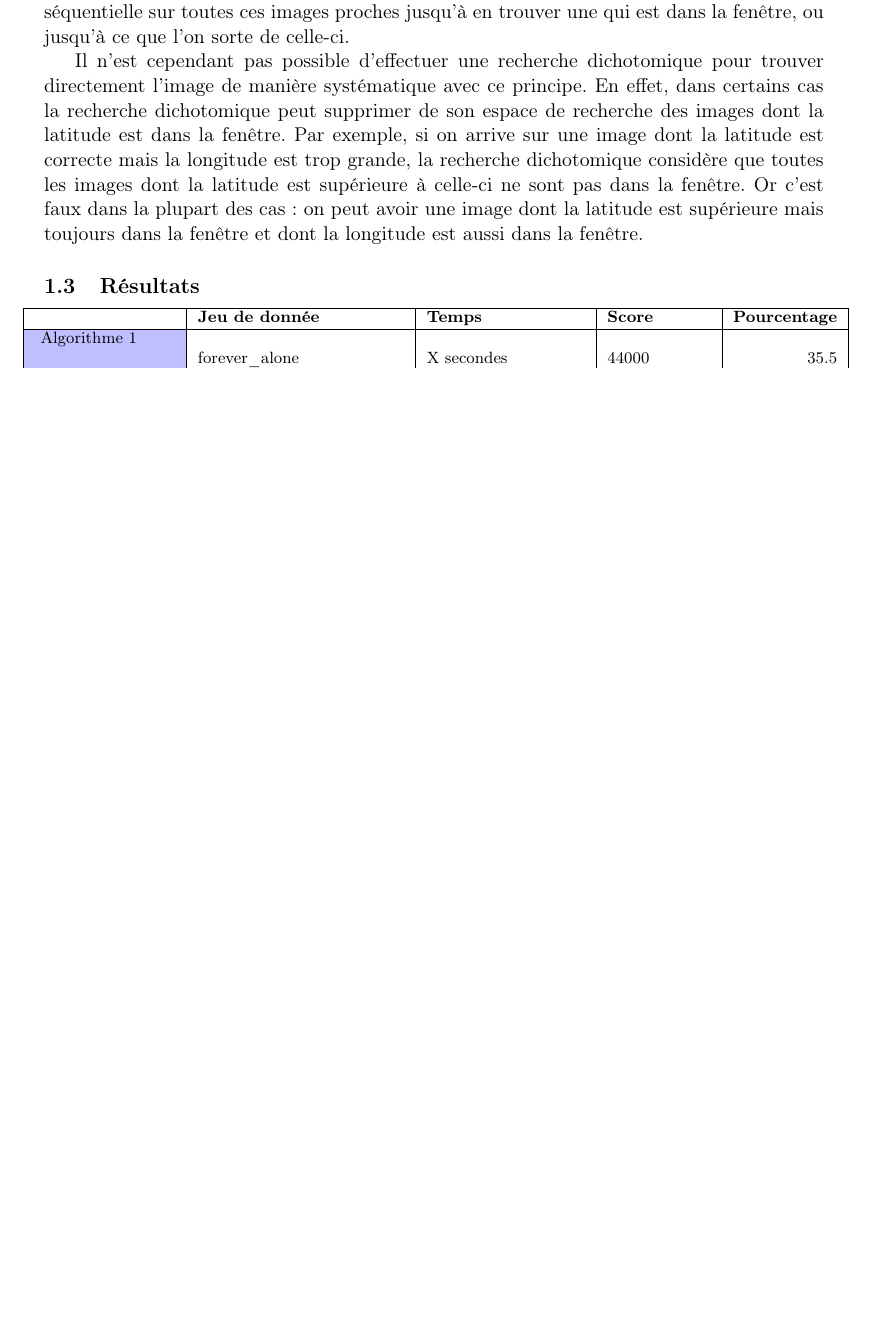
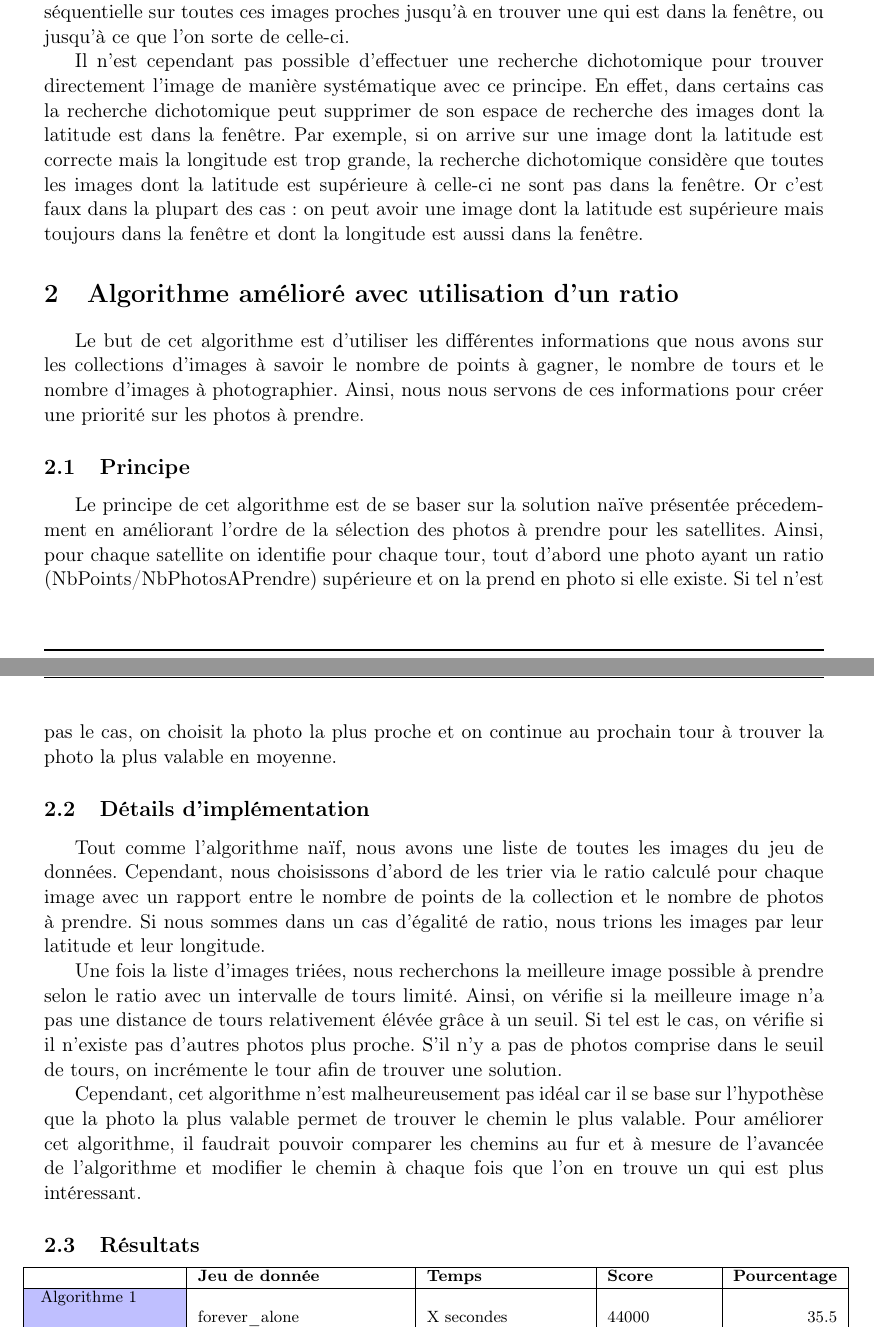
Before and after one commit to Miaxos/google-hashcode, a LaTeX document (Rapport/rapport.tex): part of page 2 of 2 before the commit and two parts of pages 2 and 3 of 3 after it, the two joined at a grey line, cut so that both start at the same text, the shorter picture padded with empty space. Compiled offline with pdfLaTeX.

Commit message:
Ajout partie algo ratio rapport

```diff
--- a/Rapport/rapport.tex
+++ b/Rapport/rapport.tex
@@ -71,6 +71,23 @@
 
 			Il n'est cependant pas possible d'effectuer une recherche dichotomique pour trouver directement l'image de manière systématique avec ce principe. En effet, dans certains cas la recherche dichotomique peut supprimer de son espace de recherche des images dont la latitude est dans la fenêtre. Par exemple, si on arrive sur une image dont la latitude est correcte mais la longitude est trop grande, la recherche dichotomique considère que toutes les images dont la latitude est supérieure à celle-ci ne sont pas dans la fenêtre. Or c'est faux dans la plupart des cas : on peut avoir une image dont la latitude est supérieure mais toujours dans la fenêtre et dont la longitude est aussi dans la fenêtre.
 
+	\section{Algorithme amélioré avec utilisation d'un ratio}
+
+		Le but de cet algorithme est d'utiliser les différentes informations que nous avons sur les collections d'images à savoir le nombre de points à gagner, le nombre de tours et le nombre d'images à photographier. Ainsi, nous nous servons de ces informations pour créer une priorité sur les photos à prendre.
+
+		\subsection{Principe}
+
+		Le principe de cet algorithme est de se baser sur la solution naïve présentée précedemment en améliorant l'ordre de la sélection des photos à prendre pour les satellites. Ainsi, pour chaque satellite on identifie pour chaque tour, tout d'abord une photo ayant un ratio (NbPoints/NbPhotosAPrendre) supérieure et on la prend en photo si elle existe. Si tel n'est pas le cas, on choisit la photo la plus proche et on continue au prochain tour à trouver la photo la plus valable en moyenne.
+
+		\subsection{Détails d'implémentation}
+
+		Tout comme l'algorithme naïf, nous avons une liste de toutes les images du jeu de données. Cependant, nous choisissons d'abord de les trier via le ratio calculé pour chaque image avec un rapport entre le nombre de points de la collection et le nombre de photos à prendre. Si nous sommes dans un cas d'égalité de ratio, nous trions les images par leur latitude et leur longitude.
+
+		Une fois la liste d'images triées, nous recherchons la meilleure image possible à prendre selon le ratio avec un intervalle de tours limité. Ainsi, on vérifie si la meilleure image n'a pas une distance de tours relativement élévée grâce à un seuil. Si tel est le cas, on vérifie si il n'existe pas d'autres photos plus proche. S'il n'y a pas de photos comprise dans le seuil de tours, on incrémente le tour afin de trouver une solution.
+
+		Cependant, cet algorithme n'est malheureusement pas idéal car il se base sur l'hypothèse que la photo la plus valable permet de trouver le chemin le plus valable. Pour améliorer cet algorithme, il faudrait pouvoir comparer les chemins au fur et à mesure de l'avancée de l'algorithme et modifier le chemin à chaque fois que l'on en trouve un qui est plus intéressant.
+
+
 		\subsection{Résultats} % (fold)
 		\label{sub:résultats}
 
```
Also changed, not shown: Rapport/rapport.pdf.
